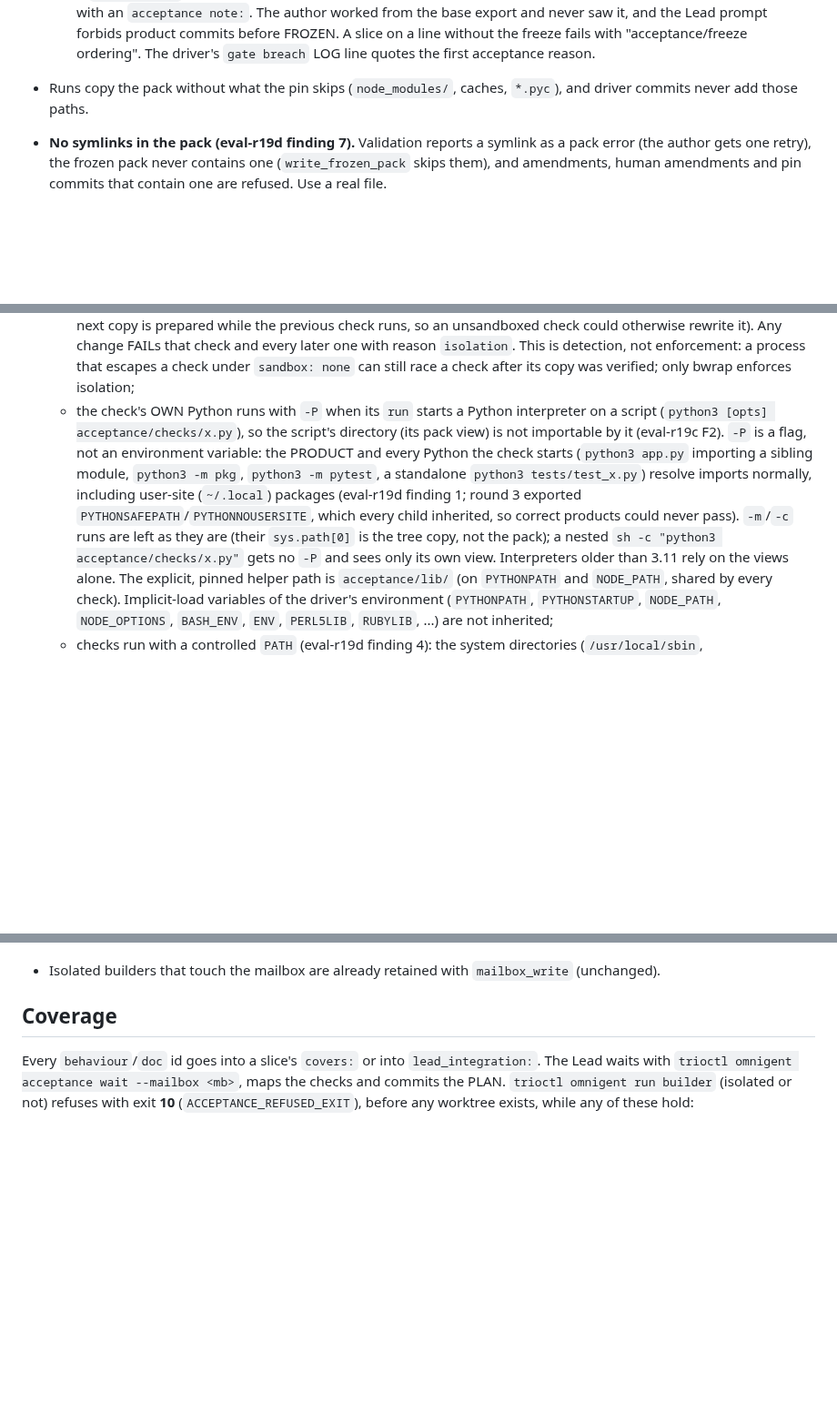
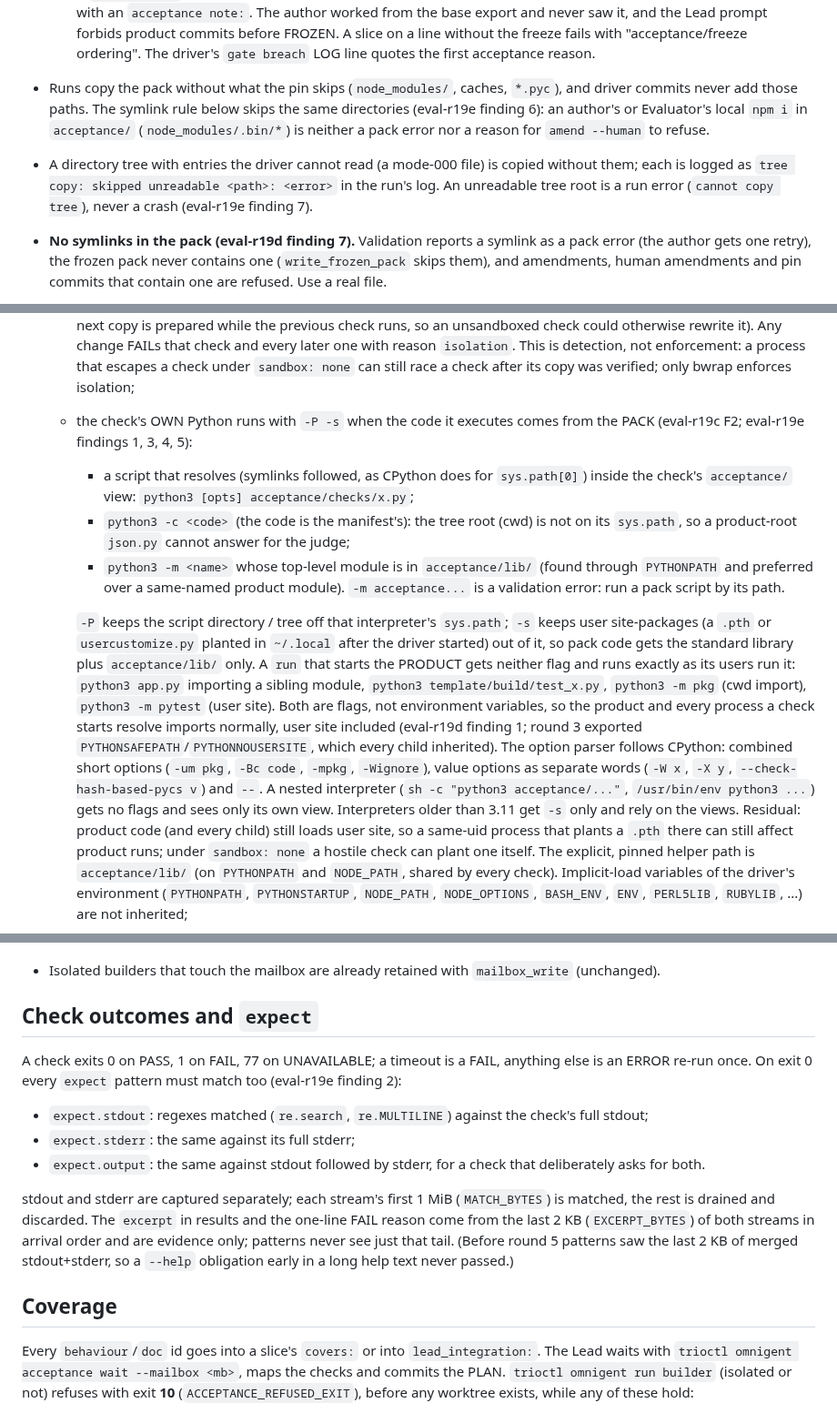
Before and after one commit to albiol2004/trio-agent-loop, a Markdown page: docs/FROZEN-ACCEPTANCE.md, 3 parts joined by grey strips. Shown at 91% size. Rendered like a GitHub page; blank space fills up the shorter version.

Commit message:
docs: eval-r19e repairs (pack-code -P -s, expect matching semantics, node_modules outside the symlink rule, unreadable tree entries)
Co-Authored-By: Claude Fable 5.1 <noreply@anthropic.com>

```diff
--- a/docs/FROZEN-ACCEPTANCE.md
+++ b/docs/FROZEN-ACCEPTANCE.md
@@ -165,7 +165,14 @@ exception is the C1 slice-eval trim, which applies whatever the switch says
     without the freeze fails with "acceptance/freeze ordering". The
     driver's `gate breach` LOG line quotes the first acceptance reason.
 - Runs copy the pack without what the pin skips (`node_modules/`, caches,
-  `*.pyc`), and driver commits never add those paths.
+  `*.pyc`), and driver commits never add those paths. The symlink rule
+  below skips the same directories (eval-r19e finding 6): an author's or
+  Evaluator's local `npm i` in `acceptance/` (`node_modules/.bin/*`) is
+  neither a pack error nor a reason for `amend --human` to refuse.
+- A directory tree with entries the driver cannot read (a mode-000 file)
+  is copied without them; each is logged as `tree copy: skipped
+  unreadable <path>: <error>` in the run's log. An unreadable tree root
+  is a run error (`cannot copy tree`), never a crash (eval-r19e finding 7).
 - **No symlinks in the pack (eval-r19d finding 7).** Validation reports a
   symlink as a pack error (the author gets one retry), the frozen pack
   never contains one (`write_frozen_pack` skips them), and amendments,
@@ -206,19 +213,39 @@ exception is the C1 slice-eval trim, which applies whatever the switch says
     `isolation`. This is detection, not enforcement: a process that
     escapes a check under `sandbox: none` can still race a check after its
     copy was verified; only bwrap enforces isolation;
-  - the check's OWN Python runs with `-P` when its `run` starts a Python
-    interpreter on a script (`python3 [opts] acceptance/checks/x.py`), so
-    the script's directory (its pack view) is not importable by it
-    (eval-r19c F2). `-P` is a flag, not an environment variable: the
-    PRODUCT and every Python the check starts (`python3 app.py` importing
-    a sibling module, `python3 -m pkg`, `python3 -m pytest`, a standalone
-    `python3 tests/test_x.py`) resolve imports normally, including
-    user-site (`~/.local`) packages (eval-r19d finding 1; round 3 exported
-    `PYTHONSAFEPATH`/`PYTHONNOUSERSITE`, which every child inherited, so
-    correct products could never pass). `-m`/`-c` runs are left as they
-    are (their `sys.path[0]` is the tree copy, not the pack); a nested
-    `sh -c "python3 acceptance/checks/x.py"` gets no `-P` and sees only
-    its own view. Interpreters older than 3.11 rely on the views alone.
+  - the check's OWN Python runs with `-P -s` when the code it executes
+    comes from the PACK (eval-r19c F2; eval-r19e findings 1, 3, 4, 5):
+    - a script that resolves (symlinks followed, as CPython does for
+      `sys.path[0]`) inside the check's `acceptance/` view:
+      `python3 [opts] acceptance/checks/x.py`;
+    - `python3 -c <code>` (the code is the manifest's): the tree root
+      (cwd) is not on its `sys.path`, so a product-root `json.py` cannot
+      answer for the judge;
+    - `python3 -m <name>` whose top-level module is in `acceptance/lib/`
+      (found through `PYTHONPATH` and preferred over a same-named product
+      module). `-m acceptance...` is a validation error: run a pack
+      script by its path.
+
+    `-P` keeps the script directory / tree off that interpreter's
+    `sys.path`; `-s` keeps user site-packages (a `.pth` or
+    `usercustomize.py` planted in `~/.local` after the driver started) out
+    of it, so pack code gets the standard library plus `acceptance/lib/`
+    only. A `run` that starts the PRODUCT gets neither flag and runs
+    exactly as its users run it: `python3 app.py` importing a sibling
+    module, `python3 template/build/test_x.py`, `python3 -m pkg` (cwd
+    import), `python3 -m pytest` (user site). Both are flags, not
+    environment variables, so the product and every process a check
+    starts resolve imports normally, user site included (eval-r19d
+    finding 1; round 3 exported `PYTHONSAFEPATH`/`PYTHONNOUSERSITE`, which
+    every child inherited). The option parser follows CPython: combined
+    short options (`-um pkg`, `-Bc code`, `-mpkg`, `-Wignore`), value
+    options as separate words (`-W x`, `-X y`, `--check-hash-based-pycs
+    v`) and `--`. A nested interpreter (`sh -c "python3 acceptance/..."`,
+    `/usr/bin/env python3 ...`) gets no flags and sees only its own view.
+    Interpreters older than 3.11 get `-s` only and rely on the views.
+    Residual: product code (and every child) still loads user site, so a
+    same-uid process that plants a `.pth` there can still affect product
+    runs; under `sandbox: none` a hostile check can plant one itself.
     The explicit, pinned helper path is `acceptance/lib/` (on `PYTHONPATH`
     and `NODE_PATH`, shared by every check). Implicit-load variables of
     the driver's environment (`PYTHONPATH`, `PYTHONSTARTUP`, `NODE_PATH`,
@@ -249,6 +276,26 @@ exception is the C1 slice-eval trim, which applies whatever the switch says
     ~250 ms per check for near-instant checks.
 - Isolated builders that touch the mailbox are already retained with
   `mailbox_write` (unchanged).
+
+## Check outcomes and `expect`
+
+A check exits 0 on PASS, 1 on FAIL, 77 on UNAVAILABLE; a timeout is a
+FAIL, anything else is an ERROR re-run once. On exit 0 every `expect`
+pattern must match too (eval-r19e finding 2):
+
+- `expect.stdout`: regexes matched (`re.search`, `re.MULTILINE`) against
+  the check's full stdout;
+- `expect.stderr`: the same against its full stderr;
+- `expect.output`: the same against stdout followed by stderr, for a check
+  that deliberately asks for both.
+
+stdout and stderr are captured separately; each stream's first 1 MiB
+(`MATCH_BYTES`) is matched, the rest is drained and discarded. The
+`excerpt` in results and the one-line FAIL reason come from the last 2 KB
+(`EXCERPT_BYTES`) of both streams in arrival order and are evidence only;
+patterns never see just that tail. (Before round 5 patterns saw the last
+2 KB of merged stdout+stderr, so a `--help` obligation early in a long help
+text never passed.)
 
 ## Coverage
 
```
Also changed, not shown: MAILBOX-SCHEMA.md (+11 -6 lines).
